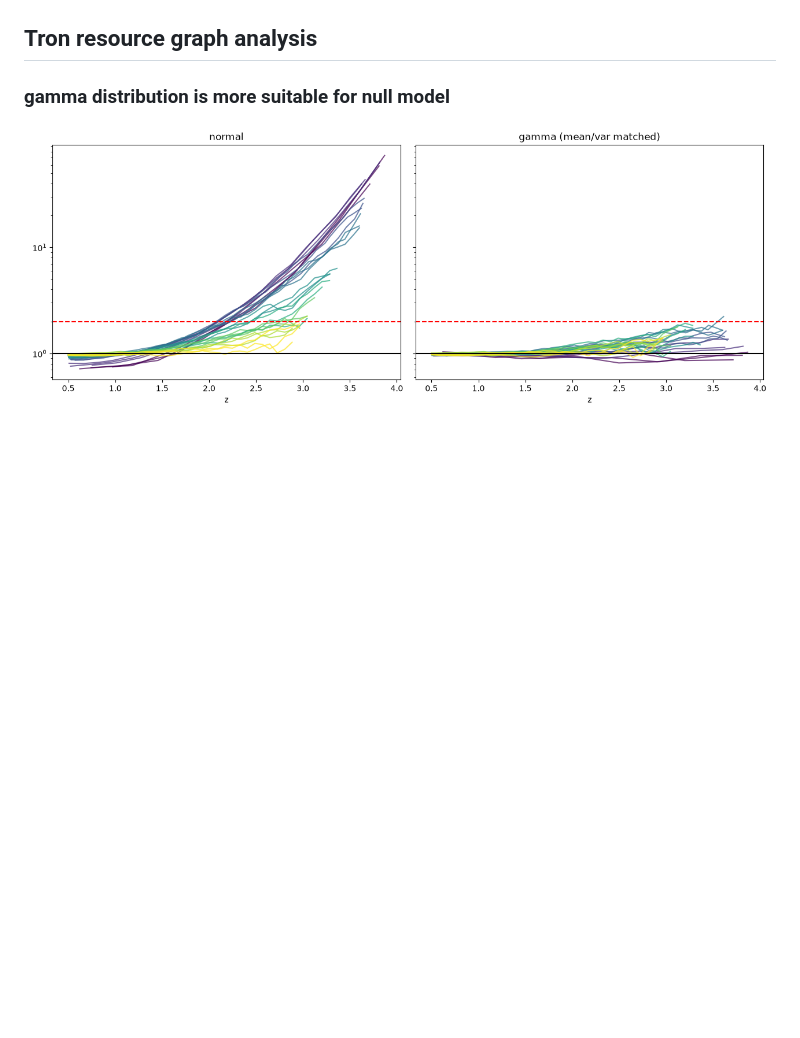
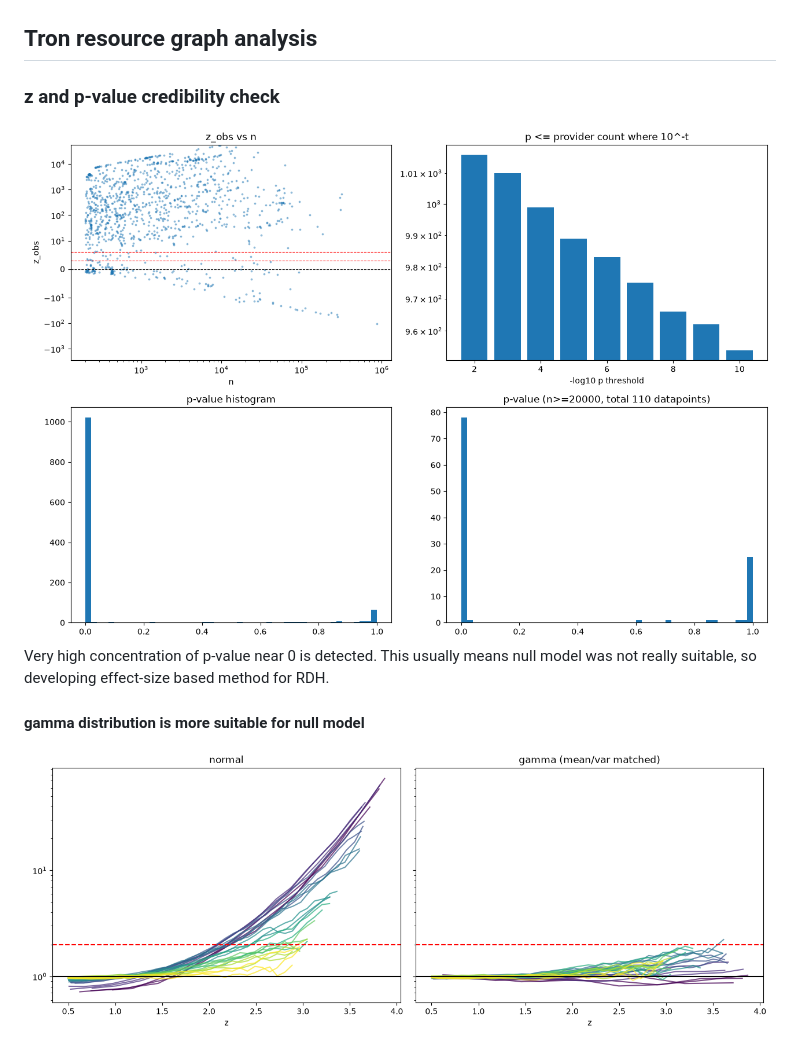
Before and after one commit to heeboy007/tron_graph_optim_RDH, a Markdown page: README.md, the part around one of its changes. GitHub-like rendering; pictures changed too: photos/z_cred.png (added); blank space fills up the shorter version.

Commit message:
readme: added z_cred plot and effect-size needs

```diff
--- a/README.md
+++ b/README.md
@@ -10,7 +10,12 @@ Developed by ReenAG, will be published in paper soon.
 
 ## Tron resource graph analysis
 
-### gamma distribution is more suitable for null model
+### z and p-value credibility check
+![zc](photos/z_cred.png)
+Very high concentration of p-value near 0 is detected.
+This usually means null model was not really suitable, so developing effect-size based method for RDH.
+
+#### gamma distribution is more suitable for null model
 ![ng](photos/normal_vs_gamma.png)
 Distibution of $U$
 1. $U = \text{sum of } A_{ij}$
```
Also changed, not shown: other parts of README.md (+1 -1 lines).
